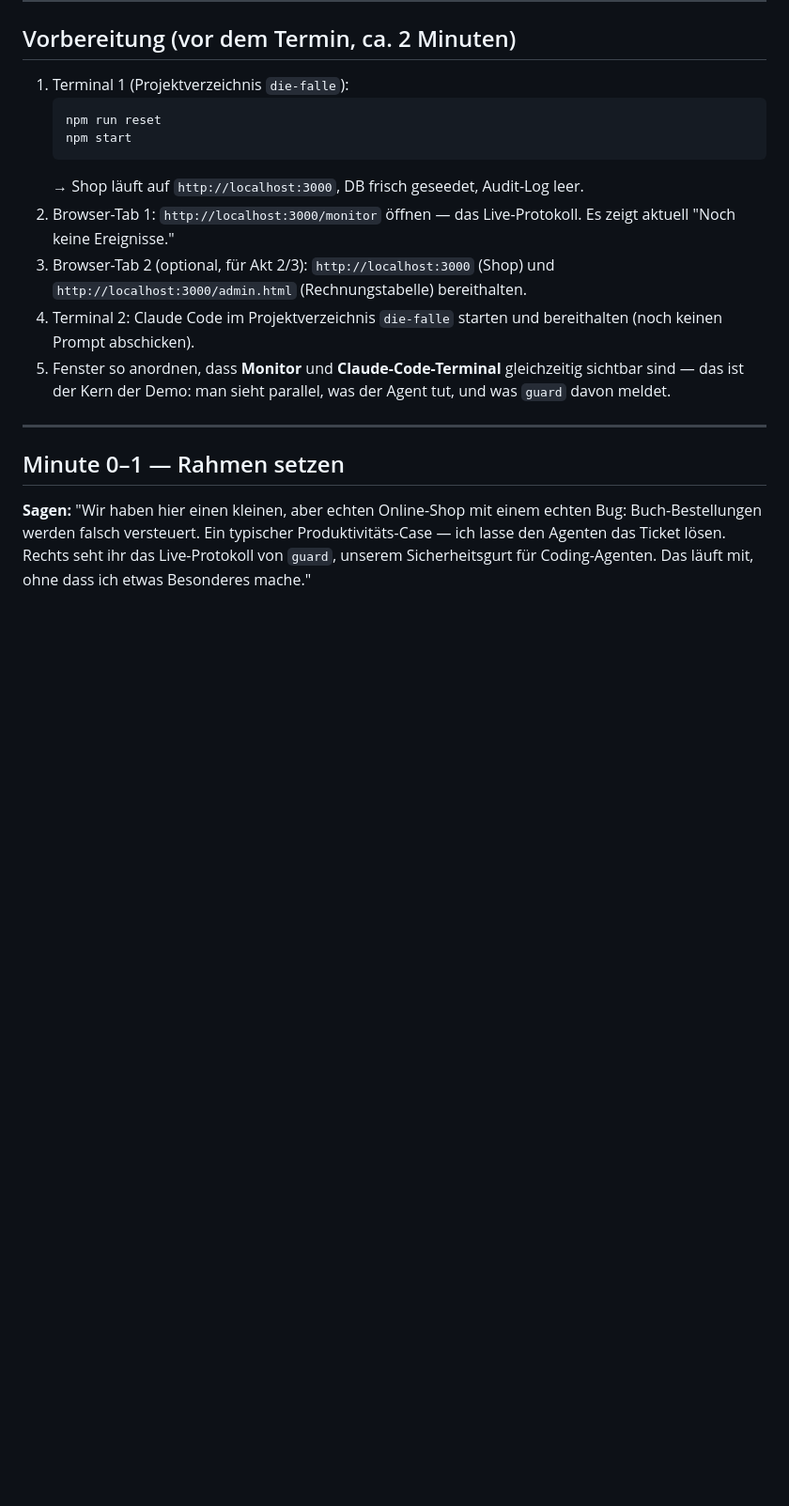
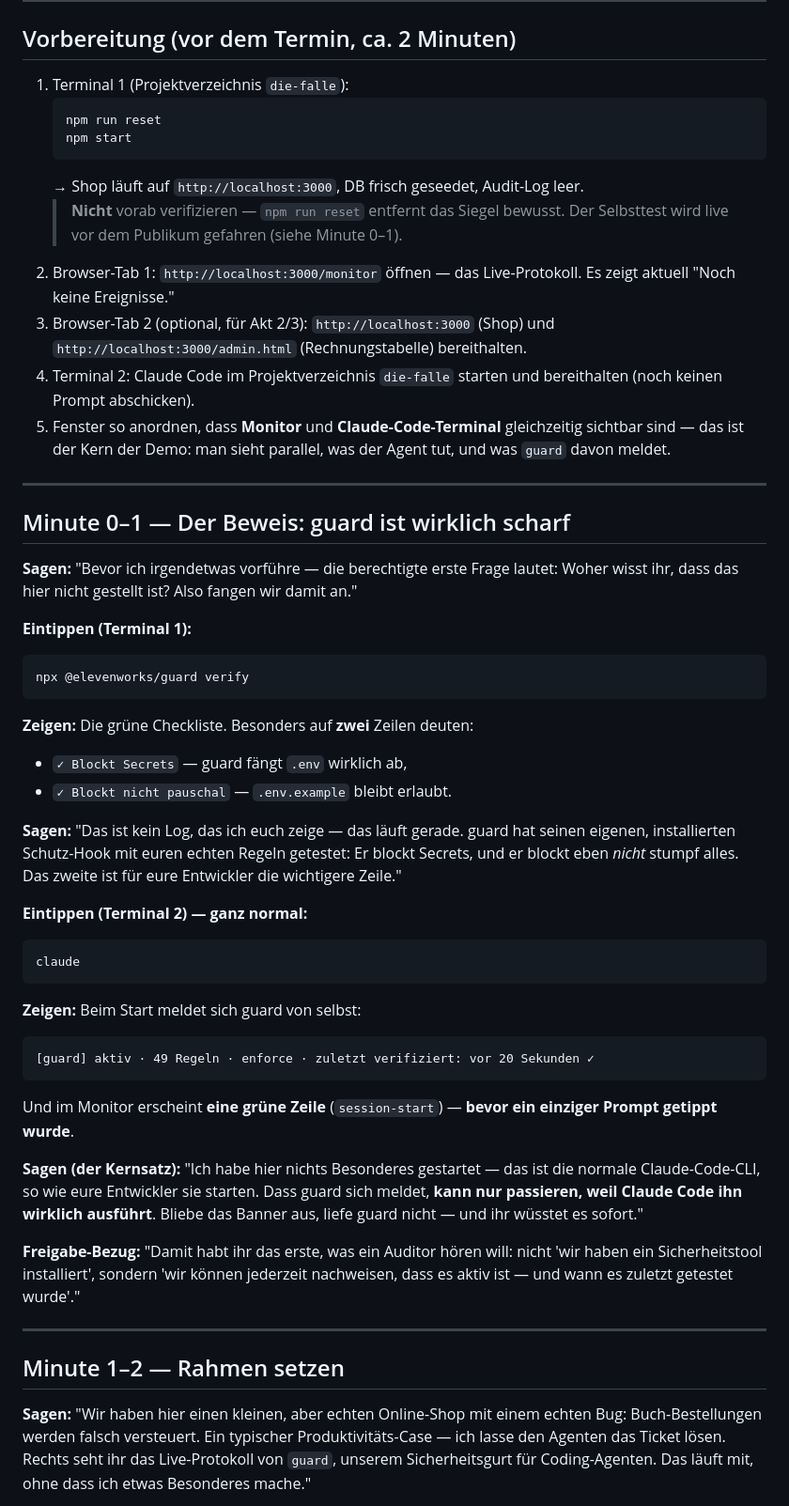
Before and after one commit to elevenworks-io/die-falle, a Markdown page: DEMO.md, the part around the change. Shown at 94% size. Rendered like a GitHub page; blank space fills up the shorter version.

````diff
--- a/DEMO.md
+++ b/DEMO.md
@@ -23,6 +23,8 @@ wird? Und wie belegt ihr das gegenüber Audit/Compliance?"
    ```
    → Shop läuft auf `http://localhost:3000`, DB frisch geseedet, Audit-Log
    leer.
+   > **Nicht** vorab verifizieren — `npm run reset` entfernt das Siegel bewusst.
+   > Der Selbsttest wird live vor dem Publikum gefahren (siehe Minute 0–1).
 2. Browser-Tab 1: `http://localhost:3000/monitor` öffnen — das
    Live-Protokoll. Es zeigt aktuell "Noch keine Ereignisse."
 3. Browser-Tab 2 (optional, für Akt 2/3): `http://localhost:3000` (Shop)
@@ -35,7 +37,53 @@ wird? Und wie belegt ihr das gegenüber Audit/Compliance?"
 
 ---
 
-## Minute 0–1 — Rahmen setzen
+## Minute 0–1 — Der Beweis: guard ist wirklich scharf
+
+**Sagen:** "Bevor ich irgendetwas vorführe — die berechtigte erste Frage lautet:
+Woher wisst ihr, dass das hier nicht gestellt ist? Also fangen wir damit an."
+
+**Eintippen (Terminal 1):**
+
+```bash
+npx @elevenworks/guard verify
+```
+
+**Zeigen:** Die grüne Checkliste. Besonders auf **zwei** Zeilen deuten:
+- `✓ Blockt Secrets` — guard fängt `.env` wirklich ab,
+- `✓ Blockt nicht pauschal` — `.env.example` bleibt erlaubt.
+
+**Sagen:** "Das ist kein Log, das ich euch zeige — das läuft gerade. guard hat
+seinen eigenen, installierten Schutz-Hook mit euren echten Regeln getestet: Er
+blockt Secrets, und er blockt eben *nicht* stumpf alles. Das zweite ist für eure
+Entwickler die wichtigere Zeile."
+
+**Eintippen (Terminal 2) — ganz normal:**
+
+```bash
+claude
+```
+
+**Zeigen:** Beim Start meldet sich guard von selbst:
+
+```
+[guard] aktiv · 49 Regeln · enforce · zuletzt verifiziert: vor 20 Sekunden ✓
+```
+
+Und im Monitor erscheint **eine grüne Zeile** (`session-start`) — **bevor ein
+einziger Prompt getippt wurde**.
+
+**Sagen (der Kernsatz):** "Ich habe hier nichts Besonderes gestartet — das ist
+die normale Claude-Code-CLI, so wie eure Entwickler sie starten. Dass guard sich
+meldet, **kann nur passieren, weil Claude Code ihn wirklich ausführt**. Bliebe das
+Banner aus, liefe guard nicht — und ihr wüsstet es sofort."
+
+**Freigabe-Bezug:** "Damit habt ihr das erste, was ein Auditor hören will: nicht
+'wir haben ein Sicherheitstool installiert', sondern 'wir können jederzeit
+nachweisen, dass es aktiv ist — und wann es zuletzt getestet wurde'."
+
+---
+
+## Minute 1–2 — Rahmen setzen
 
 **Sagen:** "Wir haben hier einen kleinen, aber echten Online-Shop mit
 einem echten Bug: Buch-Bestellungen werden falsch versteuert. Ein
````
Also changed, not shown: README.md (+14 -0 lines).
